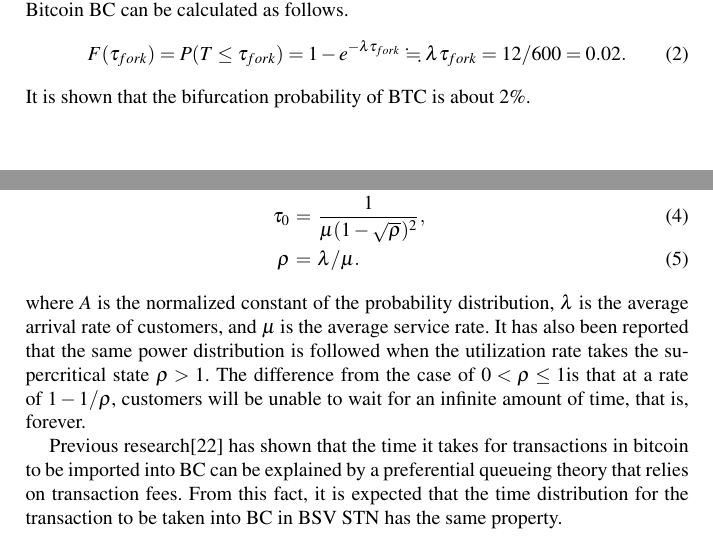
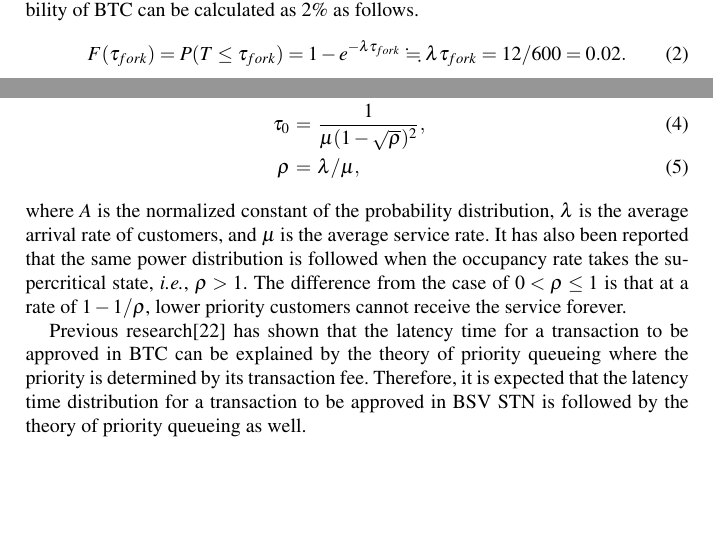
Before and after one commit to fujihalab/incos2022, a LaTeX thesis (utf8-incos2022_manuscript.tex): two parts of page 4 of 13, joined at a grey line, cut so that both start at the same text, the shorter picture padded with empty space. Compiled offline with pdfLaTeX.

Commit message:
section 2 rechecked

```diff
--- a/utf8-incos2022_manuscript.tex
+++ b/utf8-incos2022_manuscript.tex
@@ -157,13 +153,11 @@
-Before a block is spread over the whole network, BC branches when another block is generated.
-%従って，ビットコインのBCが分岐する確率は以下のように計算できる．
-Therefore, the probability of the bifurcation of the Bitcoin BC can be calculated as follows.
+The average latency time for a block to spread to 90\% of all the nodes in the P2P network of BTC is experimentally measured as $t = \tau_{fork} \fallingdotseq 12$ seconds before Compact Block Relay is applied \cite{bloX}.
+If another block is generated before the block is spread over the whole network, BC becomes split.
+Therefore, the BC split probability of BTC can be calculated as 2\% as follows.
 %
 \begin{equation}
   F(\tau_{fork}) = P(T \le \tau_{fork}) = 1 - e^{-\lambda \tau_{fork}} \fallingdotseq \lambda \tau_{fork} = 12/600 = 0.02.
 \end{equation}
 %
-%以上より，BTCのBCの分岐確率は約2\%であることが導かれる．
-It is shown that the bifurcation probability of BTC is about 2\%.
 
 
 
@@ -176,20 +170,15 @@
 \begin{eqnarray}
   P(\tau) &=& \frac{A}{\tau^{3/2}} \exp(-\tau/\tau_0), \\
   \tau_0  &=& \frac{1}{\mu (1-\sqrt{\rho})^2}, \\
-  \rho    &=& \lambda / \mu.
+  \rho    &=& \lambda / \mu,
 \end{eqnarray}
 %
-%ただし，$A$は確率分布の規格化定数，$\lambda$は客の平均到着率，$\mu$は平均サービス率である．
 where $A$ is the normalized constant of the probability distribution, $\lambda$ is the average arrival rate of customers, and $\mu$ is the average service rate.
-%また稼働率が超臨界状態$\rho > 1$をとる時も同じ冪分布に従うことが報告されている．
-It has also been reported that the same power distribution is followed when the utilization rate takes the supercritical state $\rho > 1$.
-%$0 < \rho \le 1$の場合と異なる点は，$1-1/\rho$の割合で待ち時間が無限，つまりサービスを永遠に受けることができない客が現れる．
-The difference from the case of $0 < \rho \le1 $is that at a rate of $1 -1 / \rho $, customers will be unable to wait for an infinite amount of time, that is, forever.
+It has also been reported that the same power distribution is followed when the occupancy rate takes the supercritical state, \textit{i.e.}, $\rho > 1$.
+The difference from the case of $0 < \rho \le 1$ is that at a rate of $1 -1 / \rho $, lower priority customers cannot receive the service forever.
 
-%ビットコインにおける取引がBCに取り込まれるまでにかかる時間は取引手数料に依存した優先権付き待ち行列理論で説明できることが先行研究によって分かっている\cite{KK2019}．
-Previous research\cite{KK2019} has shown that the time it takes for transactions in bitcoin to be imported into BC can be explained by a preferential queueing theory that relies on transaction fees.
-%このことから，BSV STNにおいても取引がBCに取り込まれるまでにかかる時間分布も同様の性質を持つことが期待される．
-From this fact, it is expected that the time distribution for the transaction to be taken into BC in BSV STN has the same property.
+Previous research\cite{KK2019} has shown that the latency time for a transaction to be approved in BTC can be explained by the theory of priority queueing where the priority is determined by its transaction fee.
+Therefore, it is expected that the latency time distribution for a transaction to be approved in BSV STN is followed by the theory of priority queueing as well.
 
 
 
```
Also changed, not shown: incos2022_manuscript.pdf, utf8-incos2022_manuscript.tex (14 more changed lines).
